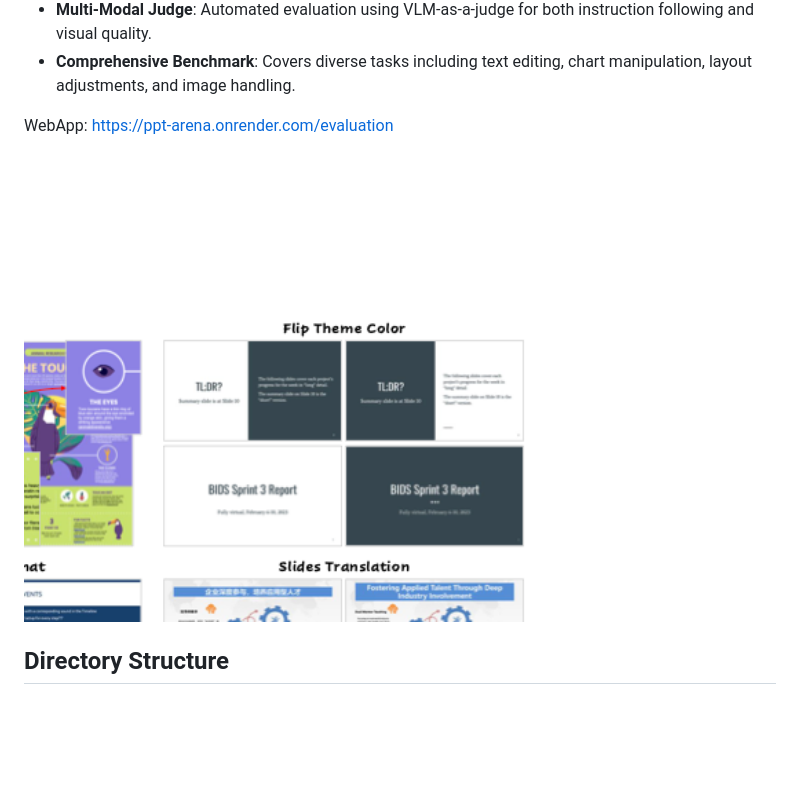
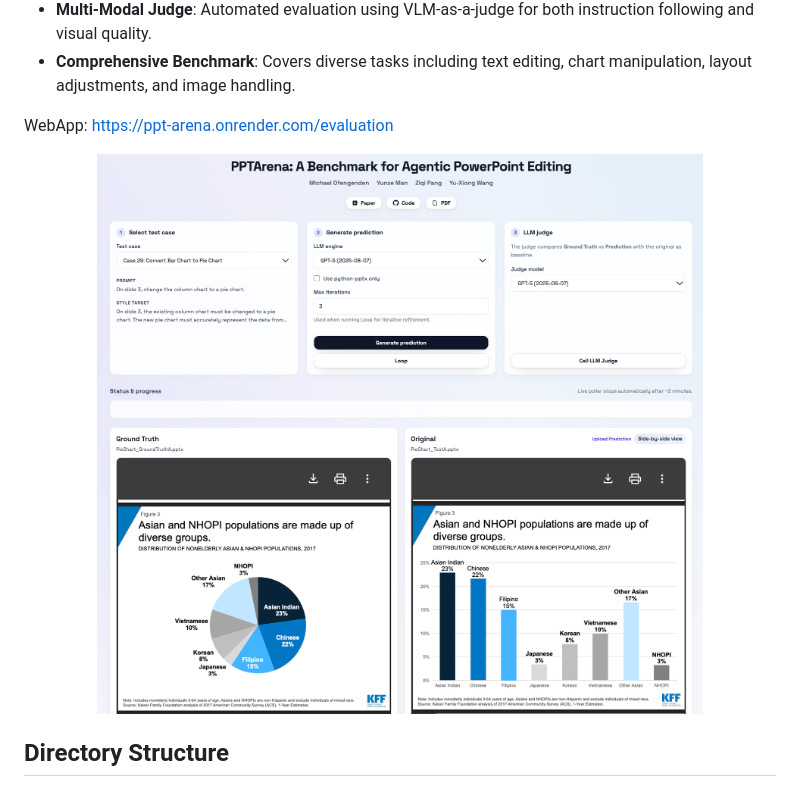
Before and after one commit to michaelofengend/PPTArena, a Markdown page: README.md, the part around the change. GitHub-like rendering; pictures changed too: src/pptarena_teaser.png (deleted), src/pptarenawebapp.png (added); blank space fills up the shorter version.

```diff
--- a/README.md
+++ b/README.md
@@ -26,7 +26,7 @@ Building on this setting, we propose **PPTPilot**, a structure-aware slide-editi
 WebApp: https://ppt-arena.onrender.com/evaluation
 
 <div align="center">
-<img src="src/pptarena_teaser.png" alt="PPTArena Teaser" width="100%">
+<img src="src/pptarenawebapp.png" alt="PPTArena Teaser" width="100%">
 </div>
 
 
```
Also changed, not shown: 3 other files.
